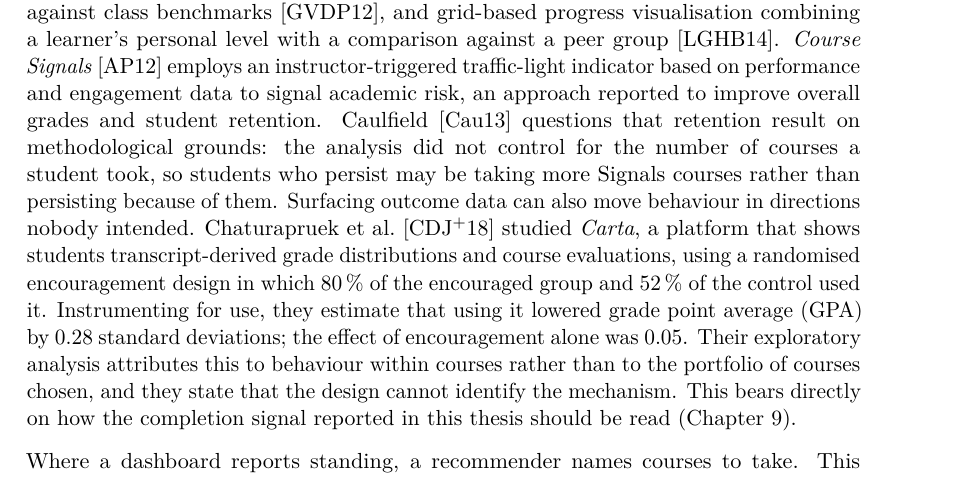
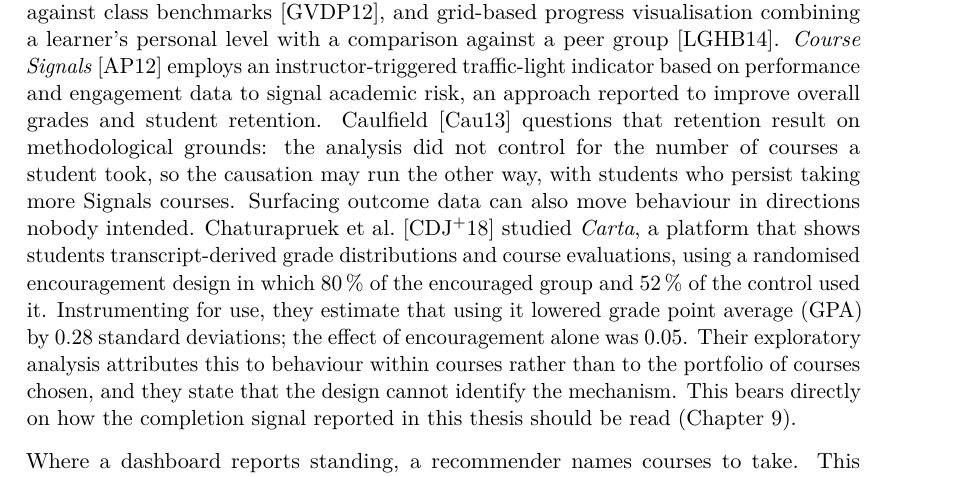
Before and after one commit to morischumacher/Diploma_Thesis, a LaTeX thesis (main.tex, which reads chapters/relatedwork.tex): part of page 37 of 195, cut so that both start at the same text. Compiled offline with pdfLaTeX.

Commit message:
ch3: clear the last density warning instead of explaining it away
Two comparisons sat in the dashboard paragraph, Caulfield's reverse
causation and Chaturapruek's mechanism. Both are the cited authors' own
contrasts and both pass the §3 test, so I had left the warning standing
with a note saying why.

That was the wrong call. A warning that fires forever on text we have
decided is fine teaches us to skim warnings, which is precisely how the
dead %% REV check went unnoticed for a day.

Caulfield's clause rewords without loss and reads better for it: "the
causation may run the other way, with students who persist taking more
Signals courses". Still faithful to the post, which argues that "students
are taking more Course Signals courses because they persist, rather than
persisting because they are taking more Signals courses".

Chaturapruek's is left alone: "behaviour within courses rather than the
portfolio of courses chosen" is the distinction their paper draws and
there is no shorter way to state it.

relatedwork.tex now produces no warnings at all.

Co-Authored-By: Claude Opus 5 <noreply@anthropic.com>
Claude-Session: https://claude.ai/code/session_01MLUFGCVLTdE5xbPVnNzfiY

```diff
--- a/chapters/relatedwork.tex
+++ b/chapters/relatedwork.tex
@@ -30,7 +30,7 @@ The complementary strengths of these paradigms, tabular scheduling and graph-bas
 Beyond visualisation, two further, computationally-driven strands turn student data into feedback: ED, which report a student's standing, and ERS, which suggest what to take next. The boundary is not sharp: several dashboards also project forward, and some reach the student through an instructor rather than directly.
 
 Approaches to ED design vary widely; four illustrate the range: additive, game-inspired grade planning, where a predictor lets students choose which assignments to complete and see a simulated final grade update accordingly~\cite{holman_gradecraft_2013}, computer-tailored text feedback that maps a student's current performance onto their own goals~\cite{huberth_computer-tailored_2015}, activity-meter visualisations comparing a student's time investment and resource use against class benchmarks~\cite{govaerts_student_2012}, and grid-based progress visualisation combining a learner's personal level with a comparison against a peer group~\cite{loboda_mastery_2014}.
-\emph{Course Signals}~\cite{arnold_course_2012} employs an instructor-triggered traffic-light indicator based on performance and engagement data to signal academic risk, an approach reported to improve overall grades and student retention. Caulfield~\cite{caulfield2013} questions that retention result on methodological grounds: the analysis did not control for the number of courses a student took, so students who persist may be taking more Signals courses rather than persisting because of them. Surfacing outcome data can also move behaviour in directions nobody intended. Chaturapruek et al.~\cite{chaturapruek_how_2018} studied \emph{Carta}, a platform that shows students transcript-derived grade distributions and course evaluations, using a randomised encouragement design in which 80\,\% of the encouraged group and 52\,\% of the control used it. Instrumenting for use, they estimate that using it lowered grade point average (GPA) by 0.28 standard deviations; the effect of encouragement alone was 0.05. Their exploratory analysis attributes this to behaviour within courses rather than to the portfolio of courses chosen, and they state that the design cannot identify the mechanism. This bears directly on how the completion signal reported in this thesis should be read (Chapter~\ref{chap:discussion}).
+\emph{Course Signals}~\cite{arnold_course_2012} employs an instructor-triggered traffic-light indicator based on performance and engagement data to signal academic risk, an approach reported to improve overall grades and student retention. Caulfield~\cite{caulfield2013} questions that retention result on methodological grounds: the analysis did not control for the number of courses a student took, so the causation may run the other way, with students who persist taking more Signals courses. Surfacing outcome data can also move behaviour in directions nobody intended. Chaturapruek et al.~\cite{chaturapruek_how_2018} studied \emph{Carta}, a platform that shows students transcript-derived grade distributions and course evaluations, using a randomised encouragement design in which 80\,\% of the encouraged group and 52\,\% of the control used it. Instrumenting for use, they estimate that using it lowered grade point average (GPA) by 0.28 standard deviations; the effect of encouragement alone was 0.05. Their exploratory analysis attributes this to behaviour within courses rather than to the portfolio of courses chosen, and they state that the design cannot identify the mechanism. This bears directly on how the completion signal reported in this thesis should be read (Chapter~\ref{chap:discussion}).
 
 Where a dashboard reports standing, a recommender names courses to take. This literature is largely organised by technique: \gterm{content-based-filtering}{content-based} and hybrid filtering~\cite{esteban_helping_2020}, \gterm{collaborative-filtering}{collaborative} and social filtering~\cite{bhumichitr_recommender_2017,bercovitz_courserank_2009,al-badarenah_automated_2016}, sequence-based methods incorporating deep learning~\cite{wong_sequence_2018}, process mining over recorded student paths~\cite{wang_discovering_2015}, optimisation~\cite{srisamutr_course_2018}, deep learning for personalised learning paths~\cite{yuan_research_2024}, and answer-set programming for planning under explicit curriculum rules~\cite{arndt_ki-basierte_2023}. A smaller group is distinguished by what it optimises for: serendipity in the recommended set~\cite{pardos_designing_2020}, or the choice of major rather than of individual courses~\cite{wardani_major_2020}.
 Individual systems show what these techniques become in practice. \emph{Degree Compass}~\cite{denley_austin_2012}, for example, ranks courses by how far they advance a student's remaining requirements and how central they are to the curriculum, then overlays a model of the grade the student is predicted to achieve, so its strongest recommendations are for courses that are both needed and likely to go well. Meanwhile, a smaller, more recent strand of research emphasises interactivity and explainability. \emph{CourseQ}~\cite{ma_courseq_2021} showed in a within-subjects study that a visual, interactive explanation significantly improved perceived accuracy, transparency and trust with the algorithm and its suggestions held constant, though the baseline was rated higher on ease of use. Similarly, \emph{PlanGlow}~\cite{chun_planglow_2025} introduces an explainable and controllable, LLM-driven planning system.
```
